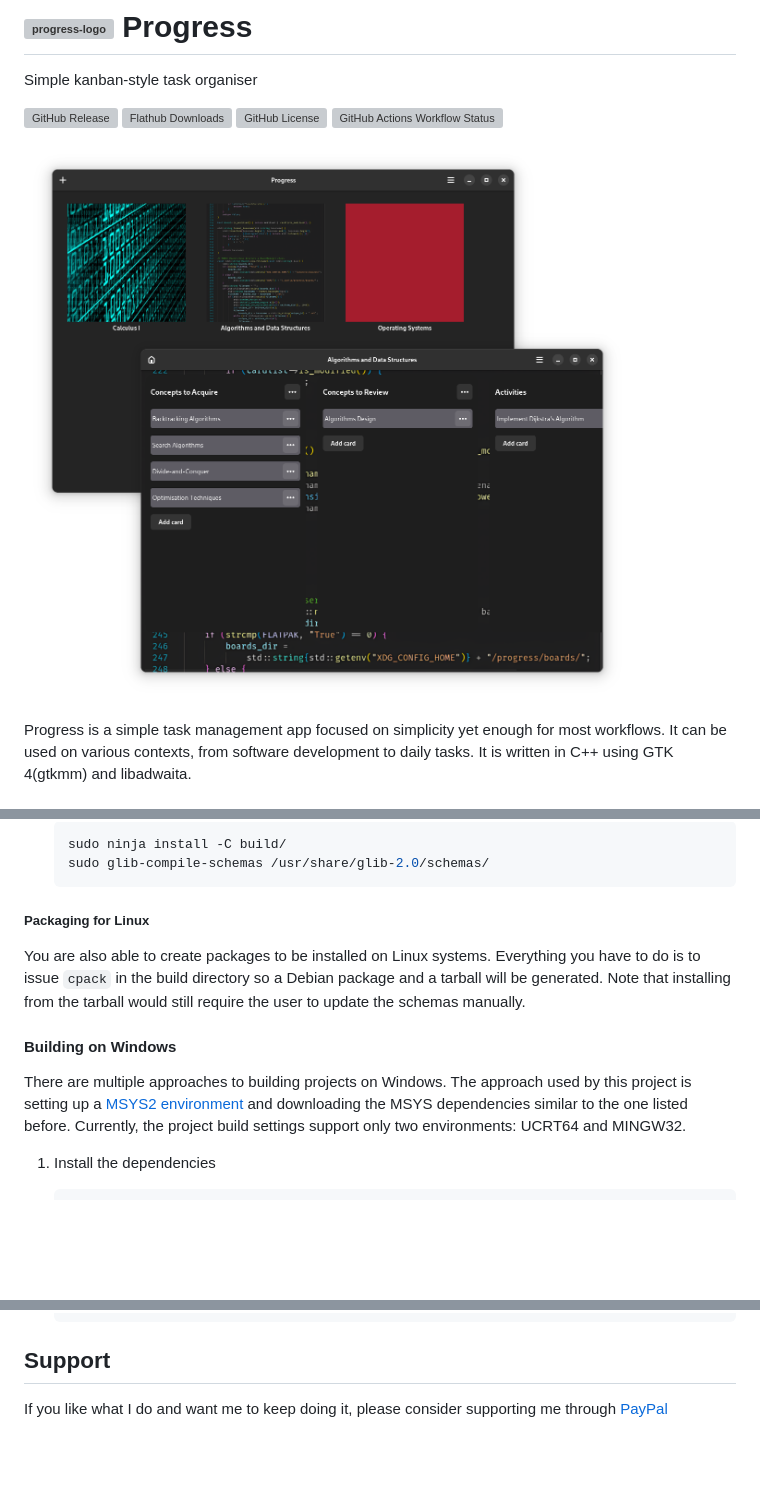
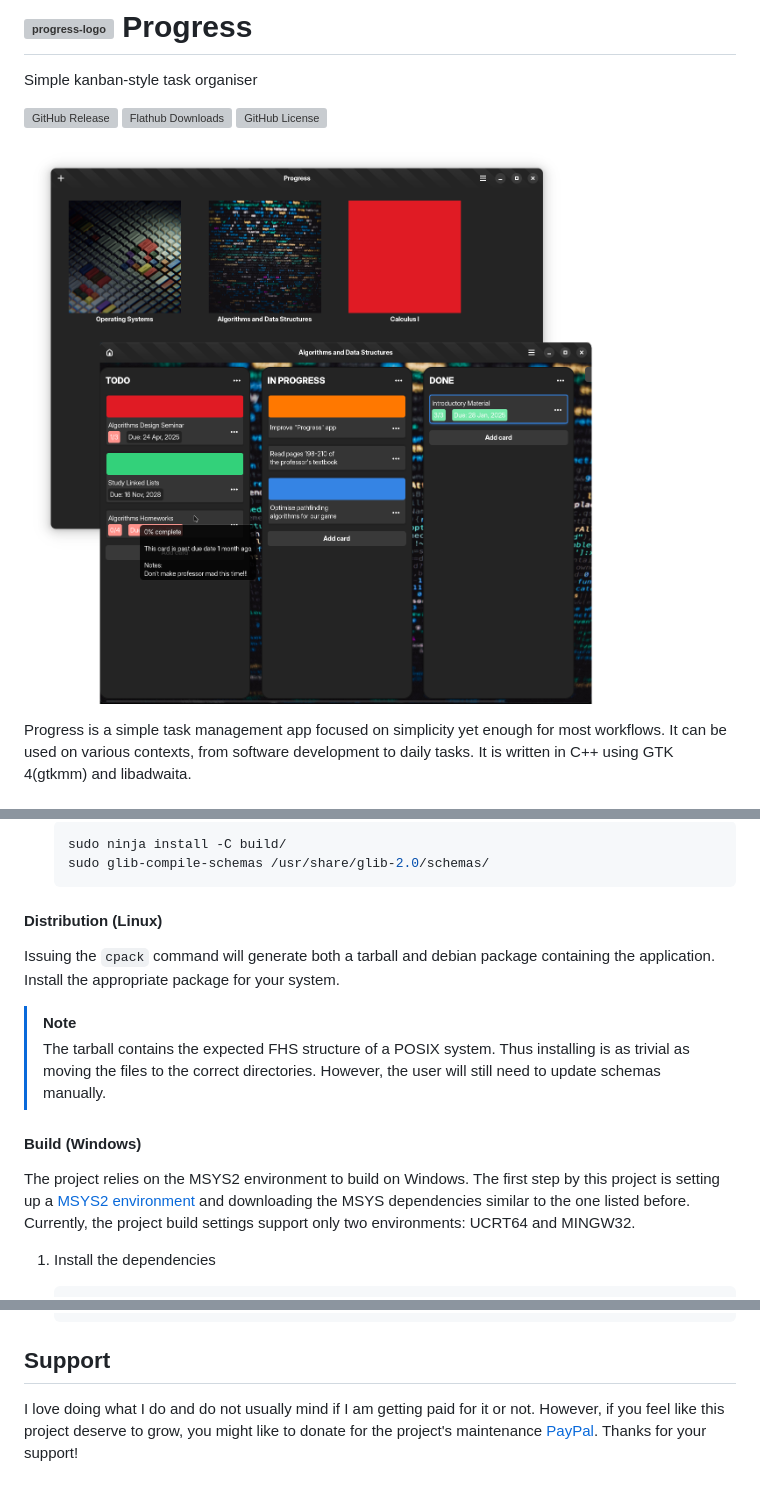
Before and after one commit to smolBlackCat/progress-tracker, a Markdown page: README.md, 3 parts joined by grey strips. Drawn GitHub-style; pictures changed too: pictures/progress-app-presentation.png; blank space fills up the shorter version; grey boxes are pictures that could not be loaded.

````diff
--- a/README.md
+++ b/README.md
@@ -2,11 +2,9 @@
 
 Simple kanban-style task organiser
 
-![GitHub Release][github-release-badge]
-![Flathub Downloads][flatpak-release-badge]
-![GitHub License][github-licence]
-![GitHub Actions Workflow Status][build-status]
-
+[![GitHub Release][github-release-badge]][github-release]
+[![Flathub Downloads][flatpak-release-badge]][progress-flathub]
+[![GitHub License][github-licence]](LICENSE)
 
 ![App Windows](pictures/progress-app-presentation.png)
 
@@ -98,16 +96,17 @@ better option.
    sudo glib-compile-schemas /usr/share/glib-2.0/schemas/
    ```
 
-##### Packaging for Linux
+#### Distribution (Linux)
 
-You are also able to create packages to be installed on Linux systems.
-Everything you have to do is to issue `cpack` in the build directory so a Debian
-package and a tarball will be generated. Note that installing from the tarball
-would still require the user to update the schemas manually.
+Issuing the `cpack` command will generate both a tarball and debian package
+containing the application. Install the appropriate package for your system.
 
-#### Building on Windows
+> [!NOTE]
+> The tarball contains the expected FHS structure of a POSIX system. Thus installing is as trivial as moving the files to the correct directories. However, the user will still need to update schemas manually.
 
-There are multiple approaches to building projects on Windows. The approach used
+#### Build (Windows)
+
+The project relies on the MSYS2 environment to build on Windows. The first step
 by this project is setting up a [MSYS2 environment](https://www.msys2.org/) and
 downloading the MSYS dependencies similar to the one listed before. Currently,
 the project build settings support only two environments: UCRT64 and MINGW32.
@@ -147,8 +146,9 @@ the project build settings support only two environments: UCRT64 and MINGW32.
 
 ## Support
 
-If you like what I do and want me to keep doing it, please consider
-supporting me through [PayPal][paypal-link]
+I love doing what I do and do not usually mind if I am getting paid for it or
+not. However, if you feel like this project deserve to grow, you might like to
+donate for the project's maintenance [PayPal][paypal-link]. Thanks for your support!
 
 [paypal-link]: https://www.paypal.com/donate/?hosted_button_id=9E5ELM2GFRU7U
 [progress-logo]: data/io.github.smolblackcat.Progress.svg
````
Also changed, not shown: other parts of README.md (+4 -4 lines), 1 other file.
